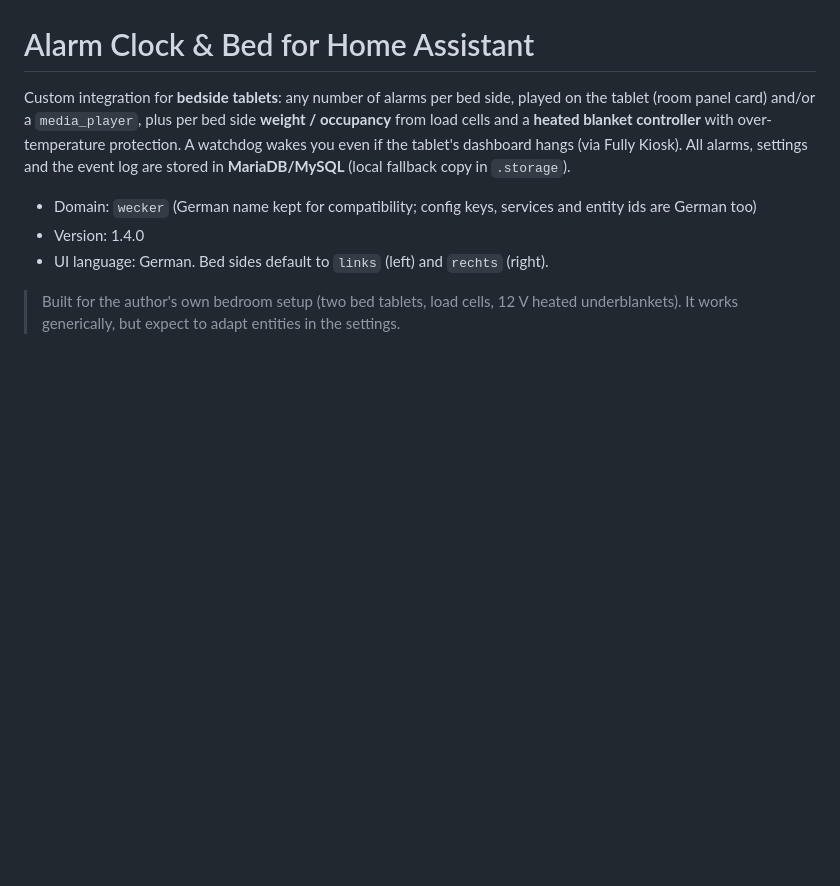
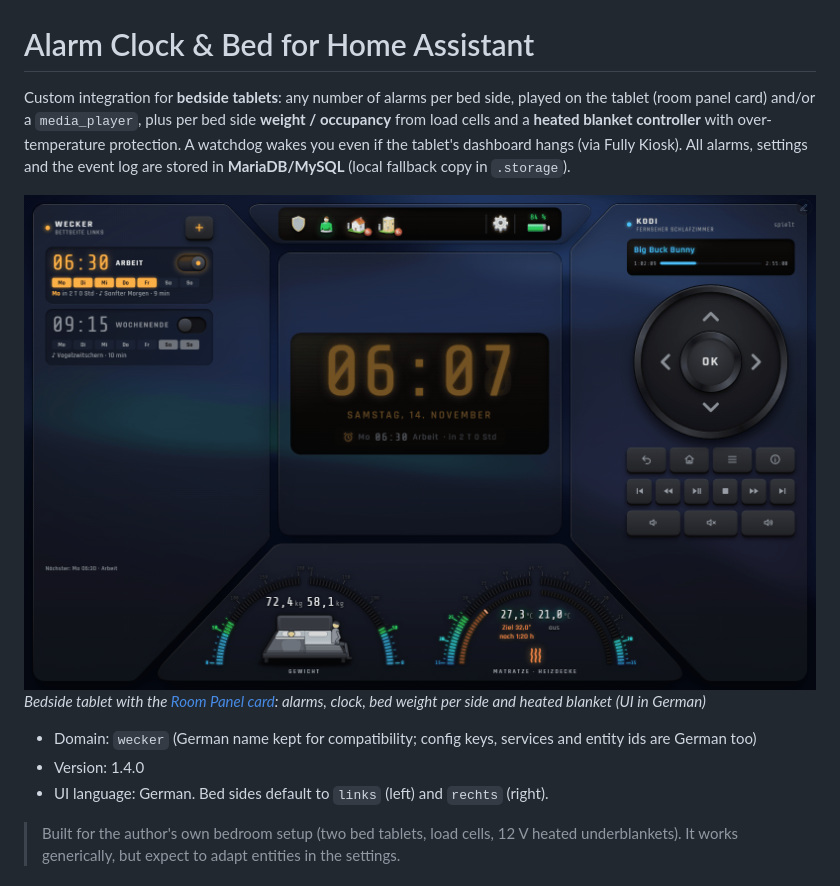
Before and after one commit to SysriX/alarm_clock_ha_integration, a Markdown page: README.md, the part around the change. GitHub-like rendering; pictures changed too: docs/images/preview.png (added); blank space fills up the shorter version.

Commit message:
Add preview images to README

```diff
--- a/README.md
+++ b/README.md
@@ -4,6 +4,9 @@ Custom integration for **bedside tablets**: any number of alarms per bed side, p
 and/or a `media_player`, plus per bed side **weight / occupancy** from load cells and a **heated blanket controller** with
 over-temperature protection. A watchdog wakes you even if the tablet's dashboard hangs (via Fully Kiosk).
 All alarms, settings and the event log are stored in **MariaDB/MySQL** (local fallback copy in `.storage`).
+
+![Alarm Clock & Bed preview](docs/images/preview.png)
+*Bedside tablet with the [Room Panel card](https://github.com/SysriX/room_panel_ha_card): alarms, clock, bed weight per side and heated blanket (UI in German)*
 
 - Domain: `wecker` (German name kept for compatibility; config keys, services and entity ids are German too)
 - Version: 1.4.0
```
